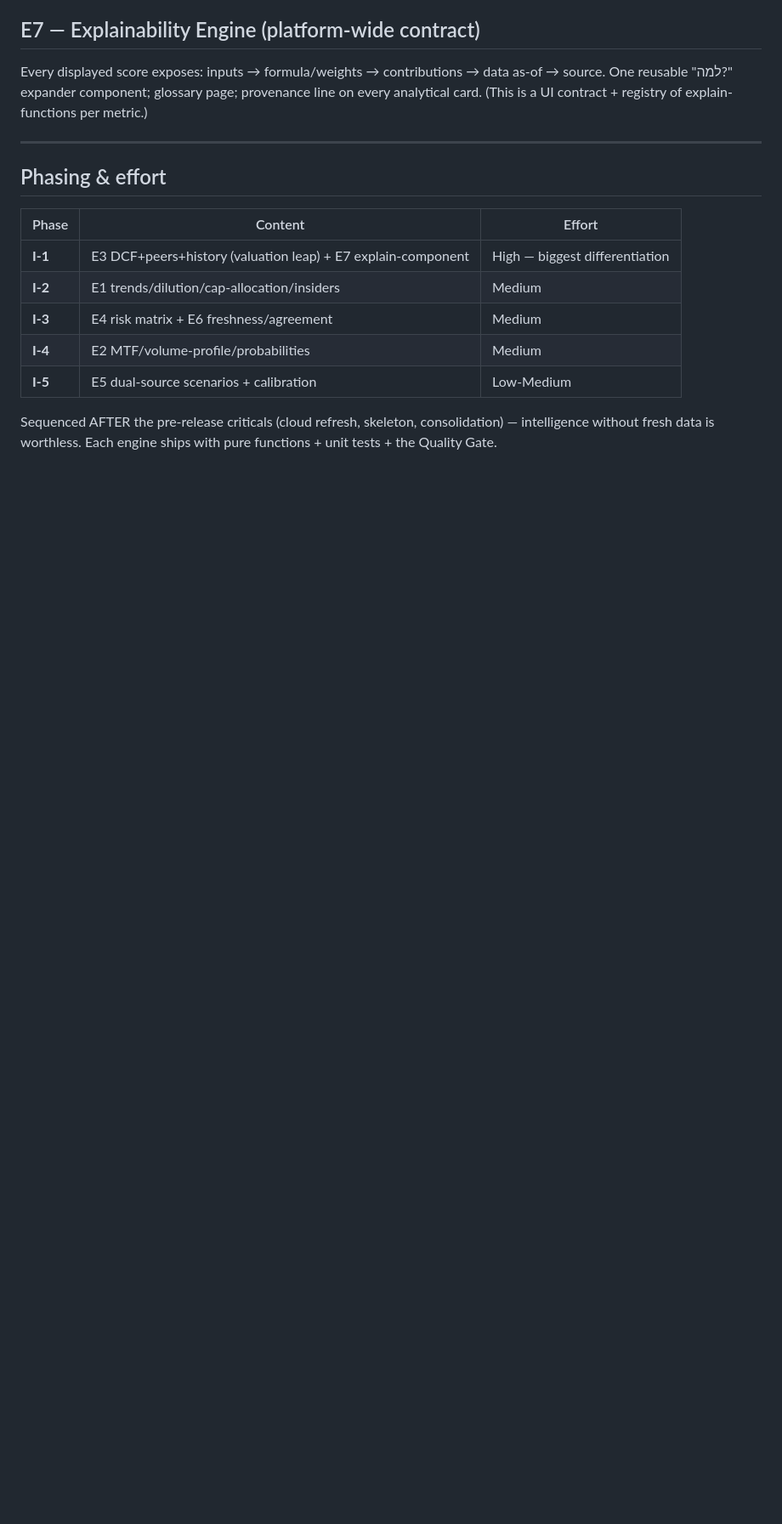
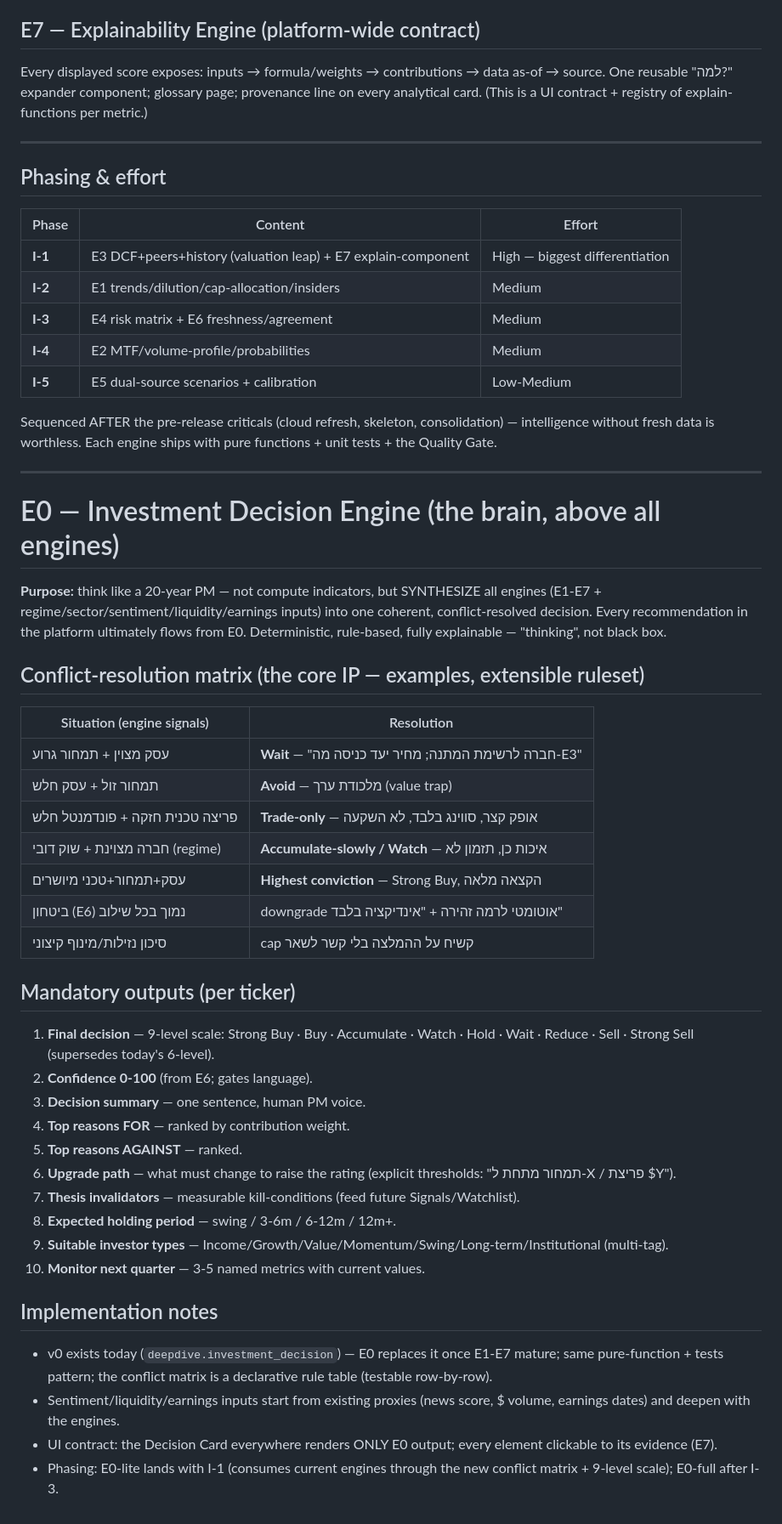
Before and after one commit to almogzer-jpg/stock-agent, a Markdown page: INTELLIGENCE_ENGINE_V1.md, the part around the change. Shown at 85% size. Drawn GitHub-style; blank space fills up the shorter version.

Commit message:
V2.0: institutional platform + intelligence roadmap (HIG, E0-E7, decision engine, global markets, mobile)

```diff
--- a/INTELLIGENCE_ENGINE_V1.md
+++ b/INTELLIGENCE_ENGINE_V1.md
@@ -57,3 +57,37 @@ Every displayed score exposes: inputs → formula/weights → contributions →
 | **I-4** | E2 MTF/volume-profile/probabilities | Medium |
 | **I-5** | E5 dual-source scenarios + calibration | Low-Medium |
 Sequenced AFTER the pre-release criticals (cloud refresh, skeleton, consolidation) — intelligence without fresh data is worthless. Each engine ships with pure functions + unit tests + the Quality Gate.
+
+---
+
+# E0 — Investment Decision Engine (the brain, above all engines)
+**Purpose:** think like a 20-year PM — not compute indicators, but SYNTHESIZE all engines (E1-E7 + regime/sector/sentiment/liquidity/earnings inputs) into one coherent, conflict-resolved decision. Every recommendation in the platform ultimately flows from E0. Deterministic, rule-based, fully explainable — "thinking", not black box.
+
+## Conflict-resolution matrix (the core IP — examples, extensible ruleset)
+| Situation (engine signals) | Resolution |
+|---|---|
+| עסק מצוין + תמחור גרוע | **Wait** — "חברה לרשימת המתנה; מחיר יעד כניסה מה-E3" |
+| תמחור זול + עסק חלש | **Avoid** — מלכודת ערך (value trap) |
+| פריצה טכנית חזקה + פונדמנטל חלש | **Trade-only** — אופק קצר, סווינג בלבד, לא השקעה |
+| חברה מצוינת + שוק דובי (regime) | **Accumulate-slowly / Watch** — איכות כן, תזמון לא |
+| עסק+תמחור+טכני מיושרים | **Highest conviction** — Strong Buy, הקצאה מלאה |
+| ביטחון (E6) נמוך בכל שילוב | downgrade אוטומטי לרמה זהירה + "אינדיקציה בלבד" |
+| סיכון נזילות/מינוף קיצוני | cap קשיח על ההמלצה בלי קשר לשאר |
+
+## Mandatory outputs (per ticker)
+1. **Final decision** — 9-level scale: Strong Buy · Buy · Accumulate · Watch · Hold · Wait · Reduce · Sell · Strong Sell (supersedes today's 6-level).
+2. **Confidence 0-100** (from E6; gates language).
+3. **Decision summary** — one sentence, human PM voice.
+4. **Top reasons FOR** — ranked by contribution weight.
+5. **Top reasons AGAINST** — ranked.
+6. **Upgrade path** — what must change to raise the rating (explicit thresholds: "תמחור מתחת ל-X / פריצת $Y").
+7. **Thesis invalidators** — measurable kill-conditions (feed future Signals/Watchlist).
+8. **Expected holding period** — swing / 3-6m / 6-12m / 12m+.
+9. **Suitable investor types** — Income/Growth/Value/Momentum/Swing/Long-term/Institutional (multi-tag).
+10. **Monitor next quarter** — 3-5 named metrics with current values.
+
+## Implementation notes
+- v0 exists today (`deepdive.investment_decision`) — E0 replaces it once E1-E7 mature; same pure-function + tests pattern; the conflict matrix is a declarative rule table (testable row-by-row).
+- Sentiment/liquidity/earnings inputs start from existing proxies (news score, $ volume, earnings dates) and deepen with the engines.
+- UI contract: the Decision Card everywhere renders ONLY E0 output; every element clickable to its evidence (E7).
+- Phasing: E0-lite lands with I-1 (consumes current engines through the new conflict matrix + 9-level scale); E0-full after I-3.
```
